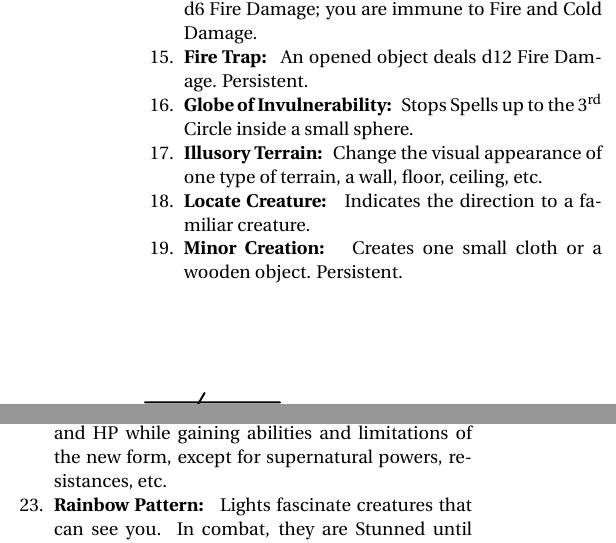
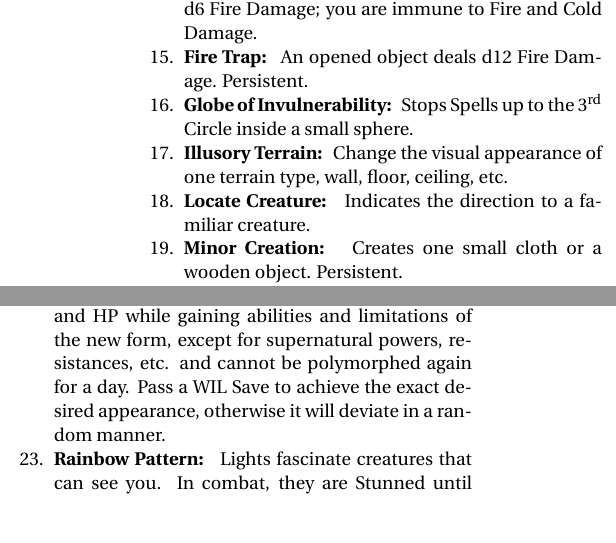
Before and after one commit to Vladar4/itdr, a LaTeX document (part4.tex): two parts of the columns of page 6 of 7, joined at a grey line, cut so that both start at the same text, the shorter picture padded with empty space. Compiled offline with pdfLaTeX.

Commit message:
part4: polymorph limitations, telepathic bond is now Persistent

```diff
--- a/part4.tex
+++ b/part4.tex
@@ -375,6 +375,6 @@ The Referee may provide Mystics with a list of Spells for their Tome or use the
 	\item \spell{Fire Shield} Creatures attacking you in melee take d6 Fire Damage; you are immune to Fire and Cold Damage.
 	\item \spell{Fire Trap} An opened object deals d12 Fire Damage. Persistent.
 	\item \spell{Globe of Invulnerability} Stops Spells up to the \nth{3} Circle inside a small sphere.
-	\item \spell{Illusory Terrain} Change the visual appearance of one type of terrain, a wall, floor, ceiling, etc.
+	\item \spell{Illusory Terrain} Change the visual appearance of one terrain type, wall, floor, ceiling, etc.
 	\item \spell{Locate Creature} Indicates the direction to a familiar creature.
 	\item \spell{Minor Creation} Creates one small cloth or a wooden object. Persistent.
@@ -385,6 +381,6 @@ The Referee may provide Mystics with a list of Spells for their Tome or use the
 	\item \spell{Nightmare} \save{WIL} each night or the target wakes with half its HP and will not recover them until they have a full night's sleep without Nightmares. Persistent.
 	\item \spell{Phantasmal Killer} A fearsome, invincible illusion that only the target can see. Attacks for d10 Damage before disappearing. On Critical Damage the target must succeed on a \save{WIL} or die from terror.
-	\item \spell{Polymorph} Gives one willing creature a new permanent form. The target keeps their Ability Scores and HP while gaining abilities and limitations of the new form, except for supernatural powers, resistances, etc.
+	\item \spell{Polymorph} Gives one willing creature a new permanent form. The target keeps their Ability Scores and HP while gaining abilities and limitations of the new form, except for supernatural powers, resistances, etc. and cannot be polymorphed again for a day. Pass a \save{WIL} to achieve the exact desired appearance, otherwise it will deviate in a random manner.
 	\item \spell{Rainbow Pattern} Lights fascinate creatures that can see you. In combat, they are Stunned until passing a \save{WIL} at the end of their turn. After passing the Save, they are immune to the effect until the Spell is cast again.
 	\item \spell{Remove Curse} Frees a creature from any magical Disadvantages or Impairments.
 	\item \spell{Resilient Sphere} A force globe protects but traps one creature. Pass a \save{DEX} to avoid it.
```
Also changed, not shown: part4.tex (6 more changed lines).
